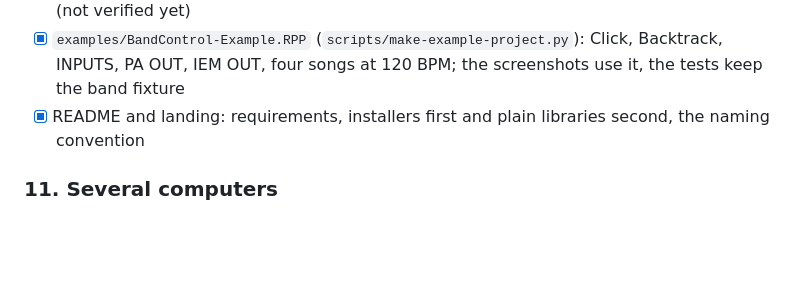
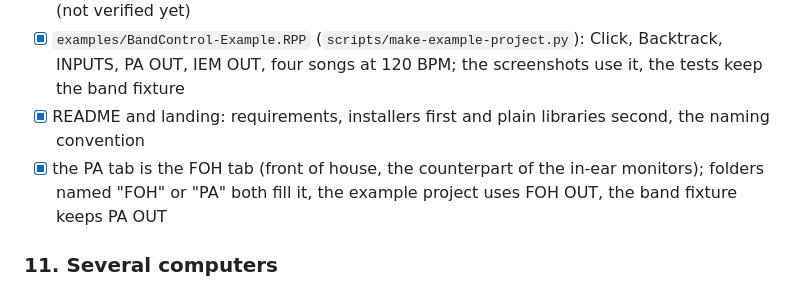
Before and after one commit to nikarh/reaper-bandcontrol, a Markdown page: PLAN.md, the part around the change. GitHub-like rendering; blank space fills up the shorter version.

```diff
--- a/PLAN.md
+++ b/PLAN.md
@@ -219,6 +219,8 @@ designed to be broadcast-safe on every OS:
 - [x] `examples/BandControl-Example.RPP` (`scripts/make-example-project.py`): Click, Backtrack, INPUTS, PA OUT,
       IEM OUT, four songs at 120 BPM; the screenshots use it, the tests keep the band fixture
 - [x] README and landing: requirements, installers first and plain libraries second, the naming convention
+- [x] the PA tab is the FOH tab (front of house, the counterpart of the in-ear monitors); folders named "FOH" or
+      "PA" both fill it, the example project uses FOH OUT, the band fixture keeps PA OUT
 
 ### 11. Several computers
 - [x] REAPER action to set the name phones show (ExtState, env `BANDCONTROL_NAME` overrides); app follows renames
```
Also changed, not shown: README.md (+16 -14 lines), docs/screenshots/foh.png (added), docs/screenshots/iem.png, docs/screenshots/inputs.png, docs/screenshots/playback.png, docs/screenshots/reaper-project.png, docs/screenshots/setlist.png, 2 other files.
